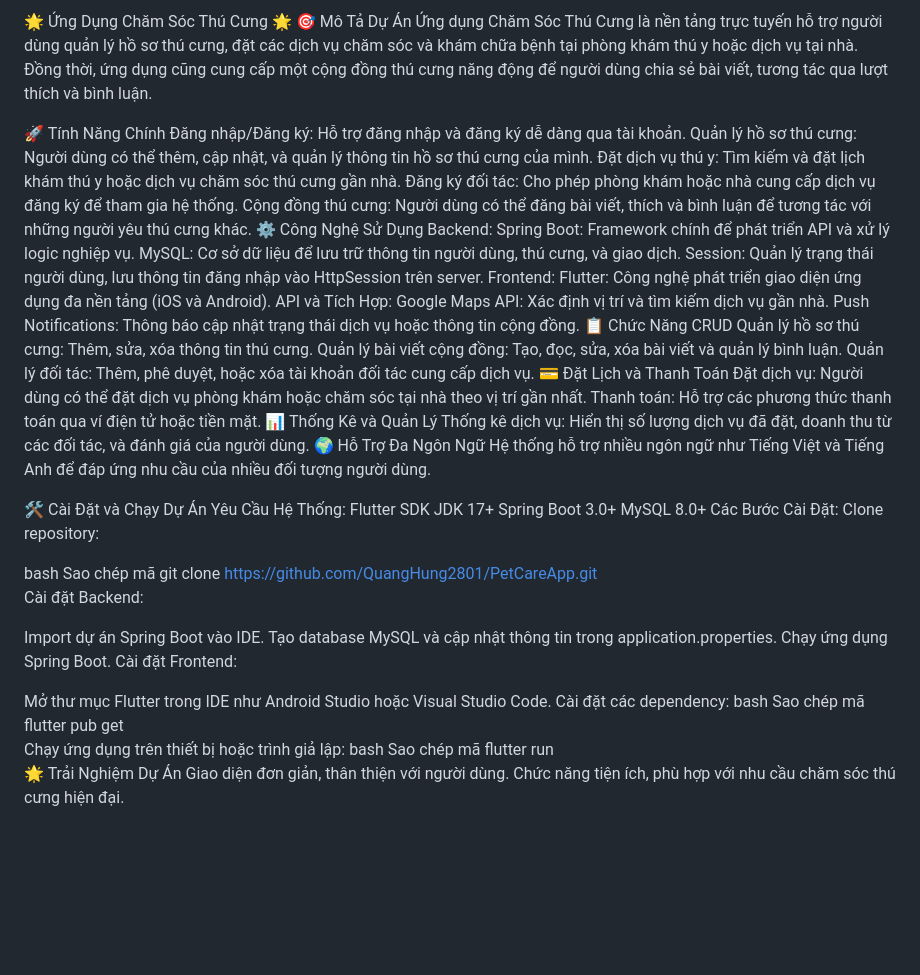
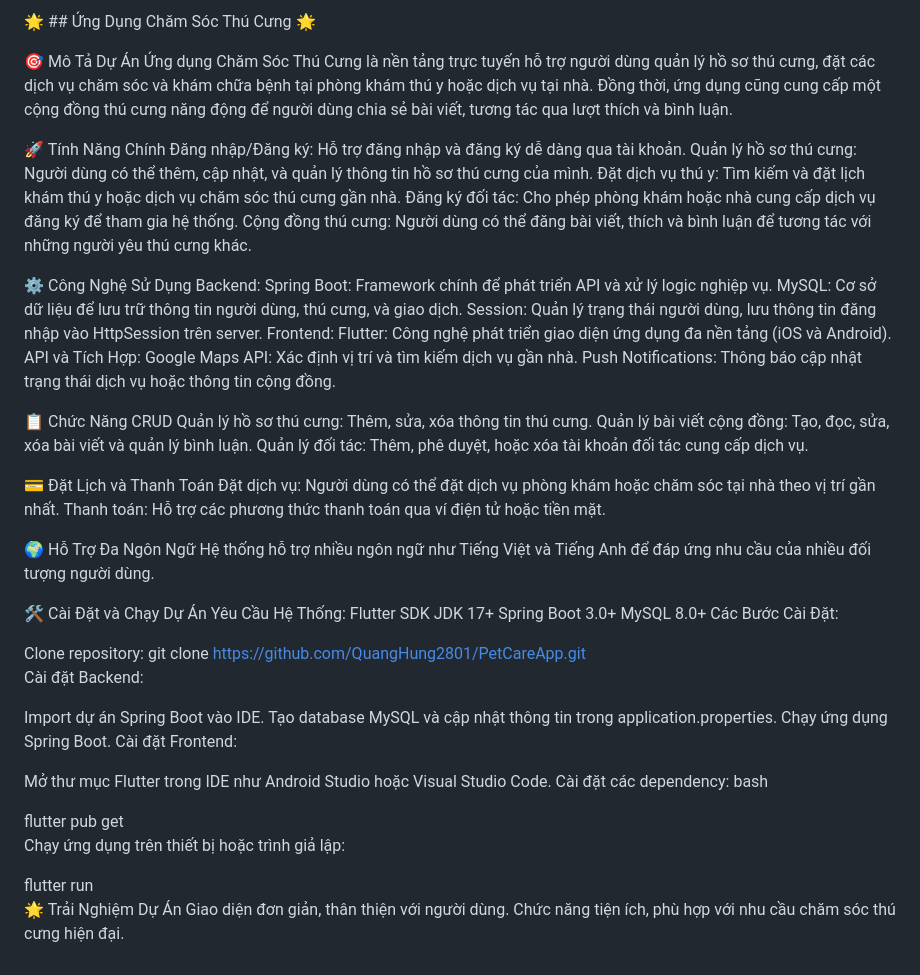
Before and after one commit to QuangHung2801/PetCareApp, a Markdown page: README.md, the part around the change. Rendered like a GitHub page; blank space fills up the shorter version.

```diff
--- a/README.md
+++ b/README.md
@@ -1,6 +1,8 @@
-🌟 Ứng Dụng Chăm Sóc Thú Cưng 🌟
+🌟 ## Ứng Dụng Chăm Sóc Thú Cưng 🌟
+
 🎯 Mô Tả Dự Án
 Ứng dụng Chăm Sóc Thú Cưng là nền tảng trực tuyến hỗ trợ người dùng quản lý hồ sơ thú cưng, đặt các dịch vụ chăm sóc và khám chữa bệnh tại phòng khám thú y hoặc dịch vụ tại nhà. Đồng thời, ứng dụng cũng cung cấp một cộng đồng thú cưng năng động để người dùng chia sẻ bài viết, tương tác qua lượt thích và bình luận.
+
 
 🚀 Tính Năng Chính
 Đăng nhập/Đăng ký: Hỗ trợ đăng nhập và đăng ký dễ dàng qua tài khoản.
@@ -8,6 +10,8 @@ Quản lý hồ sơ thú cưng: Người dùng có thể thêm, cập nhật, v
 Đặt dịch vụ thú y: Tìm kiếm và đặt lịch khám thú y hoặc dịch vụ chăm sóc thú cưng gần nhà.
 Đăng ký đối tác: Cho phép phòng khám hoặc nhà cung cấp dịch vụ đăng ký để tham gia hệ thống.
 Cộng đồng thú cưng: Người dùng có thể đăng bài viết, thích và bình luận để tương tác với những người yêu thú cưng khác.
+
+
 ⚙️ Công Nghệ Sử Dụng
 Backend:
 Spring Boot: Framework chính để phát triển API và xử lý logic nghiệp vụ.
@@ -18,15 +22,16 @@ Flutter: Công nghệ phát triển giao diện ứng dụng đa nền tảng (i
 API và Tích Hợp:
 Google Maps API: Xác định vị trí và tìm kiếm dịch vụ gần nhà.
 Push Notifications: Thông báo cập nhật trạng thái dịch vụ hoặc thông tin cộng đồng.
+
 📋 Chức Năng CRUD
 Quản lý hồ sơ thú cưng: Thêm, sửa, xóa thông tin thú cưng.
 Quản lý bài viết cộng đồng: Tạo, đọc, sửa, xóa bài viết và quản lý bình luận.
 Quản lý đối tác: Thêm, phê duyệt, hoặc xóa tài khoản đối tác cung cấp dịch vụ.
+
 💳 Đặt Lịch và Thanh Toán
 Đặt dịch vụ: Người dùng có thể đặt dịch vụ phòng khám hoặc chăm sóc tại nhà theo vị trí gần nhất.
 Thanh toán: Hỗ trợ các phương thức thanh toán qua ví điện tử hoặc tiền mặt.
-📊 Thống Kê và Quản Lý
-Thống kê dịch vụ: Hiển thị số lượng dịch vụ đã đặt, doanh thu từ các đối tác, và đánh giá của người dùng.
+
 🌍 Hỗ Trợ Đa Ngôn Ngữ
 Hệ thống hỗ trợ nhiều ngôn ngữ như Tiếng Việt và Tiếng Anh để đáp ứng nhu cầu của nhiều đối tượng người dùng.
 
@@ -37,10 +42,8 @@ JDK 17+
 Spring Boot 3.0+
 MySQL 8.0+
 Các Bước Cài Đặt:
+
 Clone repository:
-
-bash
-Sao chép mã
 git clone https://github.com/QuangHung2801/PetCareApp.git
 Cài đặt Backend:
 
@@ -52,11 +55,10 @@ Cài đặt Frontend:
 Mở thư mục Flutter trong IDE như Android Studio hoặc Visual Studio Code.
 Cài đặt các dependency:
 bash
-Sao chép mã
+
 flutter pub get
 Chạy ứng dụng trên thiết bị hoặc trình giả lập:
-bash
-Sao chép mã
+
 flutter run
 🌟 Trải Nghiệm Dự Án
 Giao diện đơn giản, thân thiện với người dùng.
```
